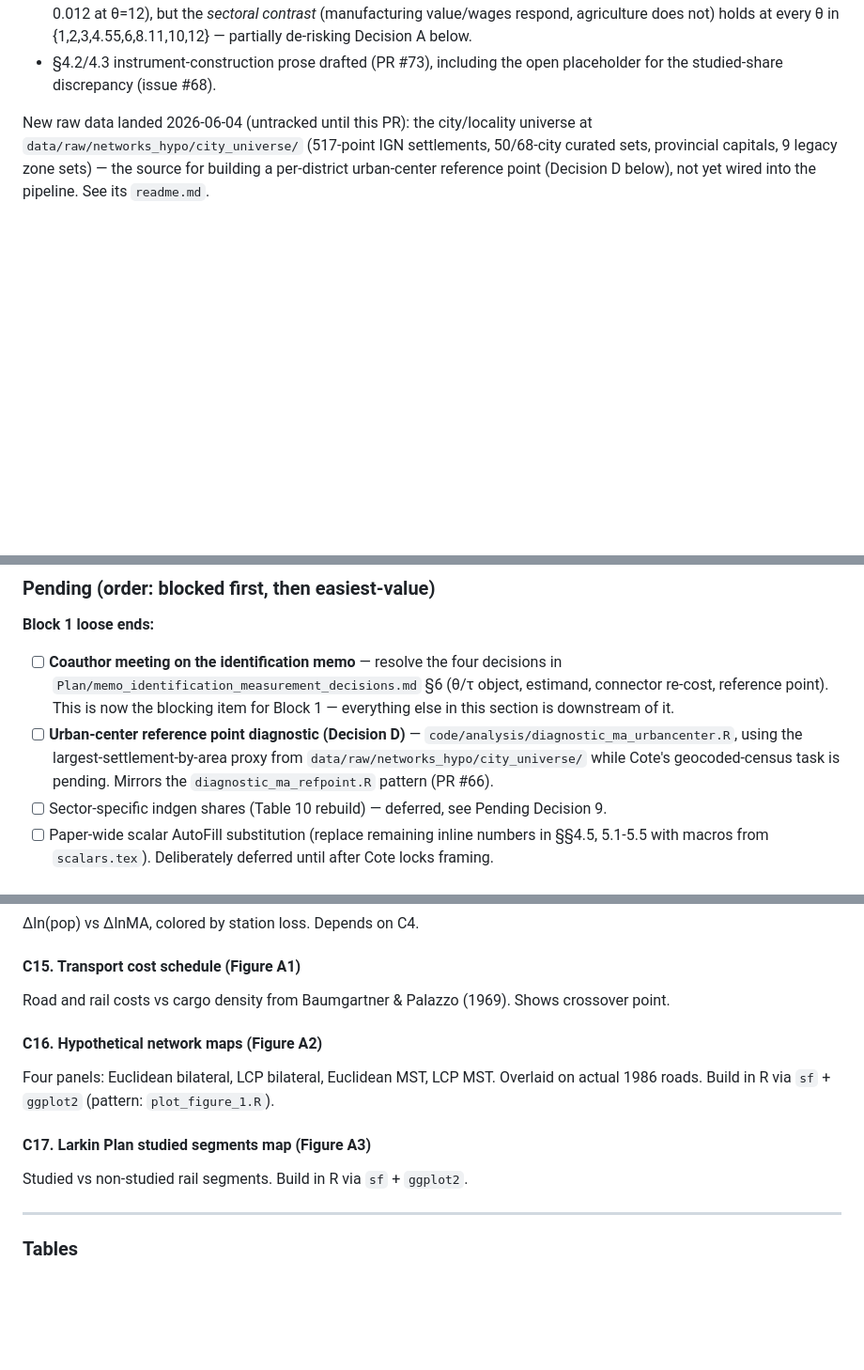
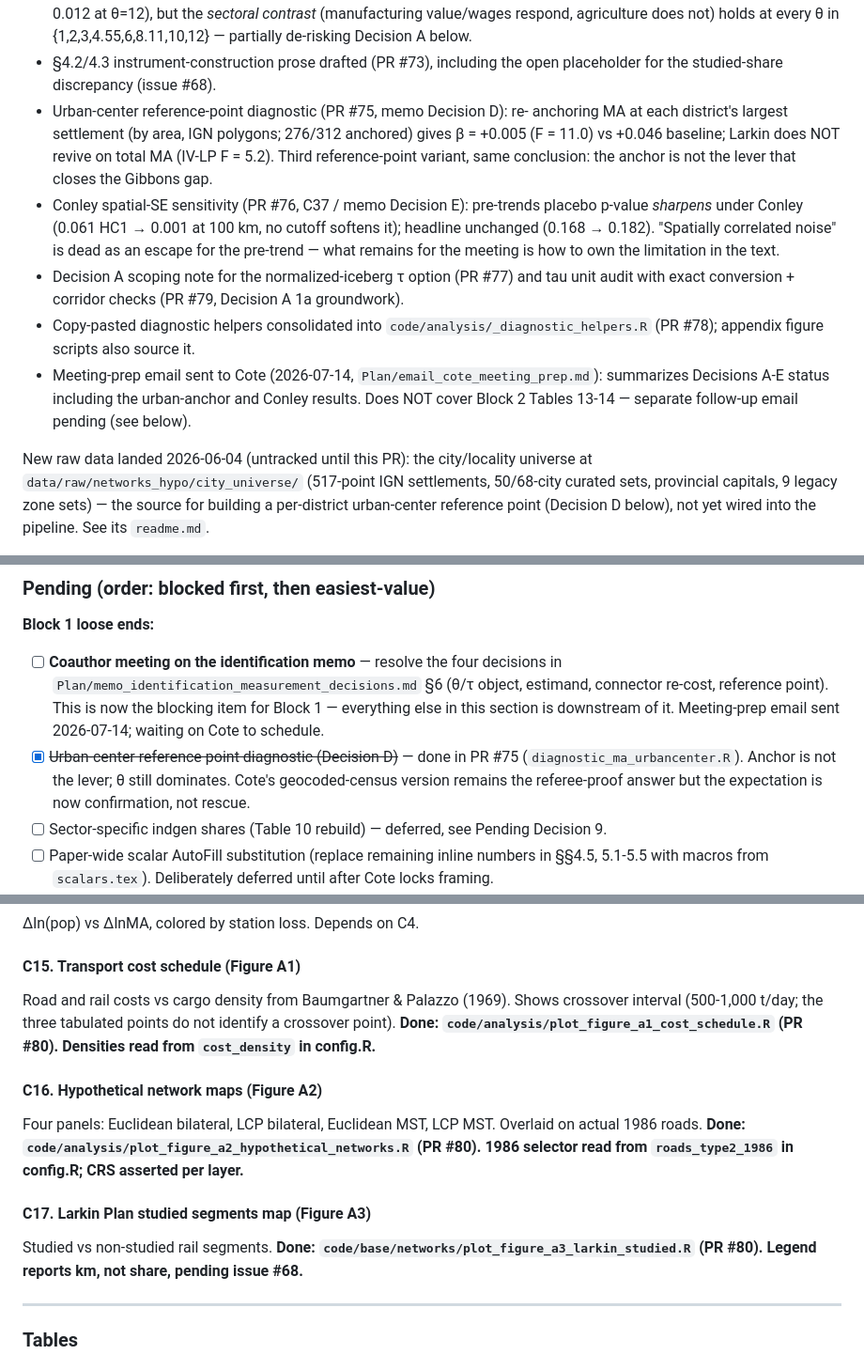
Before and after one commit to diegogentilepassaro/bimodal-transport-argentina, a Markdown page: .kiro/tasks.md, 3 parts joined by grey strips. Shown at 94% size. Drawn GitHub-style; blank space fills up the shorter version.

Commit message:
docs(tasks): Refresh tasks.md to PR #80 Mark done since the PR #74 refresh: - Appendix figures A1-A3 / C15-C17 (PR #80) - Urban-center reference-point diagnostic, memo Decision D (PR #75) - Conley spatial-SE sensitivity, C37 / memo Decision E (PR #76) Add to the diagnostics summary: Decision A scoping note (PR #77), tau unit audit (PR #79), diagnostic-helper consolidation (PR #78), and the meeting-prep email sent to Cote on 2026-07-14 (which does not cover Block 2 Tables 13-14; that follow-up remains pending). (#81)
Co-authored-by: Diego Gentile Passaro <diegogp@amazon.com>

```diff
--- a/.kiro/tasks.md
+++ b/.kiro/tasks.md
@@ -39,6 +39,26 @@ committed results unless noted):
   Decision A below.
 - §4.2/4.3 instrument-construction prose drafted (PR #73), including the
   open placeholder for the studied-share discrepancy (issue #68).
+- Urban-center reference-point diagnostic (PR #75, memo Decision D): re-
+  anchoring MA at each district's largest settlement (by area, IGN polygons;
+  276/312 anchored) gives β = +0.005 (F = 11.0) vs +0.046 baseline; Larkin
+  does NOT revive on total MA (IV-LP F = 5.2). Third reference-point variant,
+  same conclusion: the anchor is not the lever that closes the Gibbons gap.
+- Conley spatial-SE sensitivity (PR #76, C37 / memo Decision E): pre-trends
+  placebo p-value *sharpens* under Conley (0.061 HC1 → 0.001 at 100 km, no
+  cutoff softens it); headline unchanged (0.168 → 0.182). "Spatially
+  correlated noise" is dead as an escape for the pre-trend — what remains for
+  the meeting is how to own the limitation in the text.
+- Decision A scoping note for the normalized-iceberg τ option (PR #77) and
+  tau unit audit with exact conversion + corridor checks (PR #79, Decision
+  A 1a groundwork).
+- Copy-pasted diagnostic helpers consolidated into
+  `code/analysis/_diagnostic_helpers.R` (PR #78); appendix figure scripts
+  also source it.
+- Meeting-prep email sent to Cote (2026-07-14,
+  `Plan/email_cote_meeting_prep.md`): summarizes Decisions A-E status
+  including the urban-anchor and Conley results. Does NOT cover Block 2
+  Tables 13-14 — separate follow-up email pending (see below).
 
 New raw data landed 2026-06-04 (untracked until this PR): the city/locality
 universe at `data/raw/networks_hypo/city_universe/` (517-point IGN
@@ -108,8 +131,8 @@ were already wired into the existing pipeline (Phase 2c of
 ### Pending (order: blocked first, then easiest-value)
 
 **Block 1 loose ends:**
-- [ ] **Coauthor meeting on the identification memo** — resolve the four decisions in `Plan/memo_identification_measurement_decisions.md` §6 (θ/τ object, estimand, connector re-cost, reference point). This is now the blocking item for Block 1 — everything else in this section is downstream of it.
-- [ ] **Urban-center reference point diagnostic (Decision D)** — `code/analysis/diagnostic_ma_urbancenter.R`, using the largest-settlement-by-area proxy from `data/raw/networks_hypo/city_universe/` while Cote's geocoded-census task is pending. Mirrors the `diagnostic_ma_refpoint.R` pattern (PR #66).
+- [ ] **Coauthor meeting on the identification memo** — resolve the four decisions in `Plan/memo_identification_measurement_decisions.md` §6 (θ/τ object, estimand, connector re-cost, reference point). This is now the blocking item for Block 1 — everything else in this section is downstream of it. Meeting-prep email sent 2026-07-14; waiting on Cote to schedule.
+- [x] ~~Urban-center reference point diagnostic (Decision D)~~ — done in PR #75 (`diagnostic_ma_urbancenter.R`). Anchor is not the lever; θ still dominates. Cote's geocoded-census version remains the referee-proof answer but the expectation is now confirmation, not rescue.
 - [ ] Sector-specific indgen shares (Table 10 rebuild) — deferred, see Pending Decision 9.
 - [ ] Paper-wide scalar AutoFill substitution (replace remaining inline numbers in §§4.5, 5.1-5.5 with macros from `scalars.tex`). Deliberately deferred until after Cote locks framing.
 - [ ] A1 (OLS vs IV bias direction) — 1-2 paragraph in §5.2. Deferred until §5.5 robustness is fully decided.
@@ -271,13 +294,13 @@ Three choropleth maps: ΔMA^full, ΔMA^only_rail, ΔMA^only_road. Depends on C1.
 Δln(pop) vs ΔlnMA, colored by station loss. Depends on C4.
 
 #### C15. Transport cost schedule (Figure A1)
-Road and rail costs vs cargo density from Baumgartner & Palazzo (1969). Shows crossover point.
+Road and rail costs vs cargo density from Baumgartner & Palazzo (1969). Shows crossover interval (500-1,000 t/day; the three tabulated points do not identify a crossover point). **Done: `code/analysis/plot_figure_a1_cost_schedule.R` (PR #80). Densities read from `cost_density` in config.R.**
 
 #### C16. Hypothetical network maps (Figure A2)
-Four panels: Euclidean bilateral, LCP bilateral, Euclidean MST, LCP MST. Overlaid on actual 1986 roads. Build in R via `sf` + `ggplot2` (pattern: `plot_figure_1.R`).
+Four panels: Euclidean bilateral, LCP bilateral, Euclidean MST, LCP MST. Overlaid on actual 1986 roads. **Done: `code/analysis/plot_figure_a2_hypothetical_networks.R` (PR #80). 1986 selector read from `roads_type2_1986` in config.R; CRS asserted per layer.**
 
 #### C17. Larkin Plan studied segments map (Figure A3)
-Studied vs non-studied rail segments. Build in R via `sf` + `ggplot2`.
+Studied vs non-studied rail segments. **Done: `code/base/networks/plot_figure_a3_larkin_studied.R` (PR #80). Legend reports km, not share, pending issue #68.**
 
 ---
 
```
Also changed, not shown: other parts of .kiro/tasks.md (+6 -3 lines).
